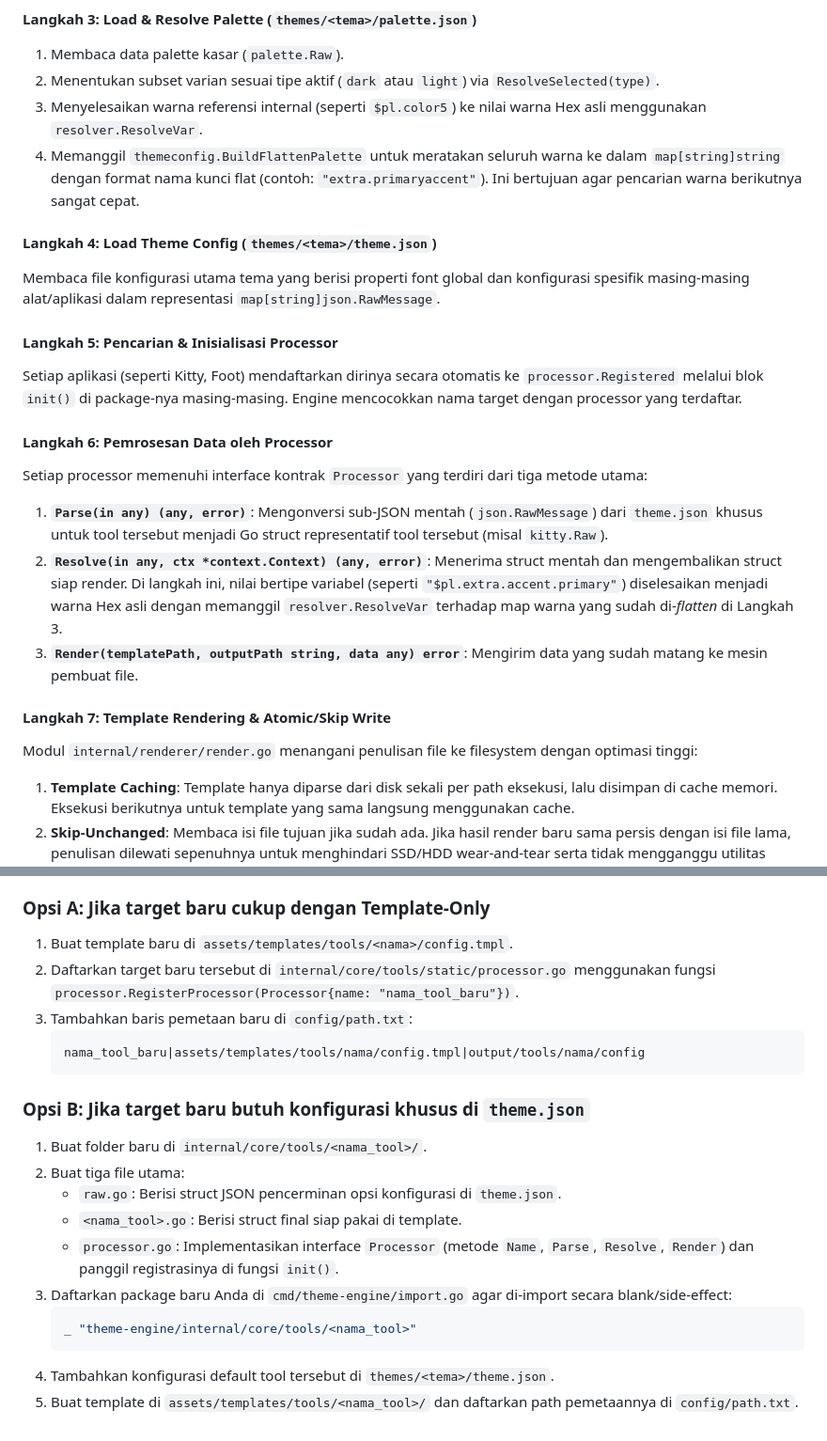
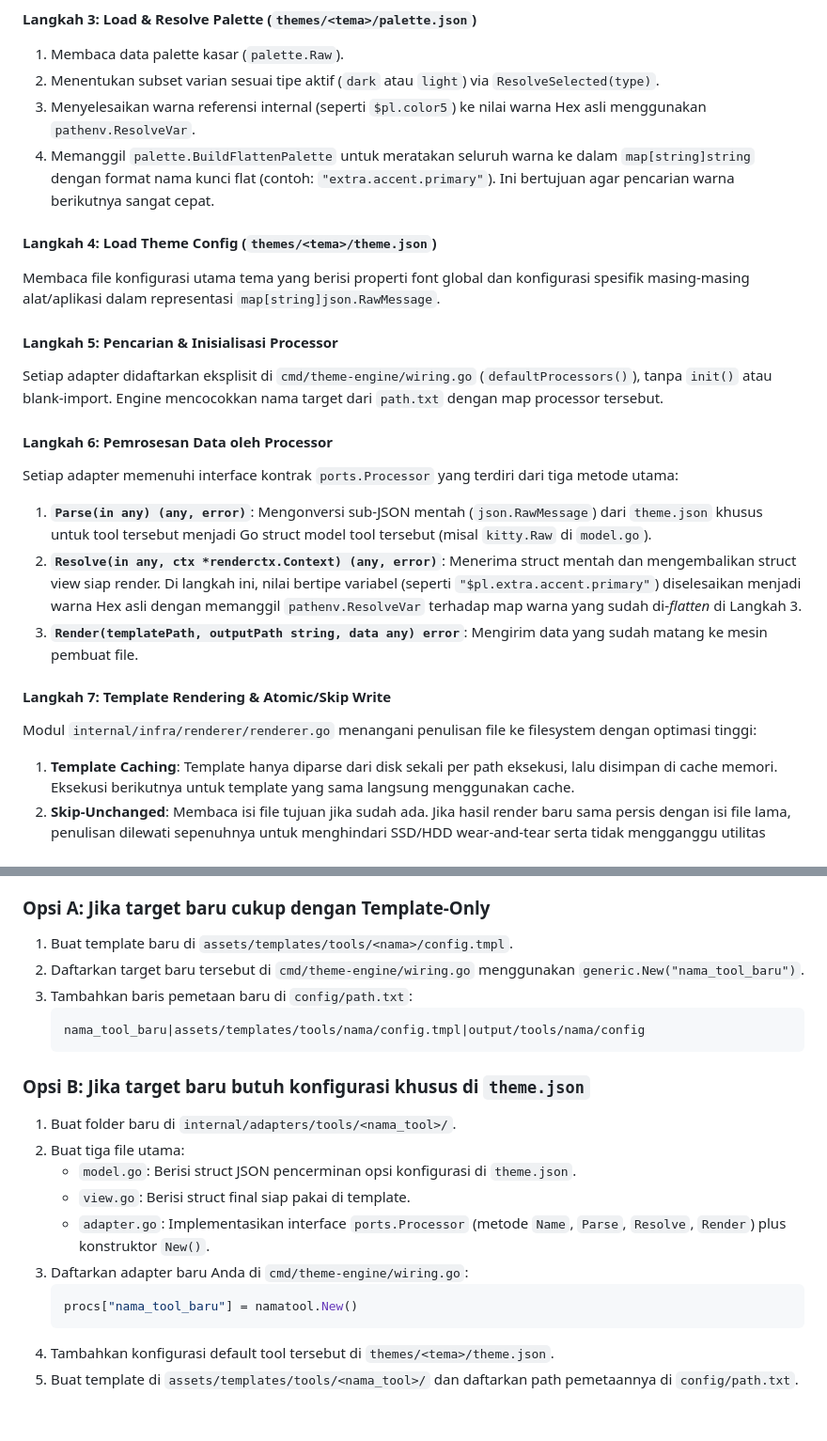
Before and after one commit to RascaL023/Hyprland-Theme-Engine, a Markdown page: FLOW.md, 2 parts joined by grey strips. Shown at 94% size. Rendered like a GitHub page.

````diff
--- a/FLOW.md
+++ b/FLOW.md
@@ -101,23 +108,23 @@ waybar|assets/templates/waybar/default.tmpl|output/waybar/sources.css
 #### Langkah 3: Load & Resolve Palette (`themes/<tema>/palette.json`)
 1. Membaca data palette kasar (`palette.Raw`).
 2. Menentukan subset varian sesuai tipe aktif (`dark` atau `light`) via `ResolveSelected(type)`.
-3. Menyelesaikan warna referensi internal (seperti `$pl.color5`) ke nilai warna Hex asli menggunakan `resolver.ResolveVar`.
-4. Memanggil `themeconfig.BuildFlattenPalette` untuk meratakan seluruh warna ke dalam `map[string]string` dengan format nama kunci flat (contoh: `"extra.primaryaccent"`). Ini bertujuan agar pencarian warna berikutnya sangat cepat.
+3. Menyelesaikan warna referensi internal (seperti `$pl.color5`) ke nilai warna Hex asli menggunakan `pathenv.ResolveVar`.
+4. Memanggil `palette.BuildFlattenPalette` untuk meratakan seluruh warna ke dalam `map[string]string` dengan format nama kunci flat (contoh: `"extra.accent.primary"`). Ini bertujuan agar pencarian warna berikutnya sangat cepat.
 
 #### Langkah 4: Load Theme Config (`themes/<tema>/theme.json`)
 Membaca file konfigurasi utama tema yang berisi properti font global dan konfigurasi spesifik masing-masing alat/aplikasi dalam representasi `map[string]json.RawMessage`.
 
 #### Langkah 5: Pencarian & Inisialisasi Processor
-Setiap aplikasi (seperti Kitty, Foot) mendaftarkan dirinya secara otomatis ke `processor.Registered` melalui blok `init()` di package-nya masing-masing. Engine mencocokkan nama target dengan processor yang terdaftar.
+Setiap adapter didaftarkan eksplisit di `cmd/theme-engine/wiring.go` (`defaultProcessors()`), tanpa `init()` atau blank-import. Engine mencocokkan nama target dari `path.txt` dengan map processor tersebut.
 
 #### Langkah 6: Pemrosesan Data oleh Processor
-Setiap processor memenuhi interface kontrak `Processor` yang terdiri dari tiga metode utama:
-1. **`Parse(in any) (any, error)`**: Mengonversi sub-JSON mentah (`json.RawMessage`) dari `theme.json` khusus untuk tool tersebut menjadi Go struct representatif tool tersebut (misal `kitty.Raw`).
-2. **`Resolve(in any, ctx *context.Context) (any, error)`**: Menerima struct mentah dan mengembalikan struct siap render. Di langkah ini, nilai bertipe variabel (seperti `"$pl.extra.accent.primary"`) diselesaikan menjadi warna Hex asli dengan memanggil `resolver.ResolveVar` terhadap map warna yang sudah di-*flatten* di Langkah 3.
+Setiap adapter memenuhi interface kontrak `ports.Processor` yang terdiri dari tiga metode utama:
+1. **`Parse(in any) (any, error)`**: Mengonversi sub-JSON mentah (`json.RawMessage`) dari `theme.json` khusus untuk tool tersebut menjadi Go struct model tool tersebut (misal `kitty.Raw` di `model.go`).
+2. **`Resolve(in any, ctx *renderctx.Context) (any, error)`**: Menerima struct mentah dan mengembalikan struct view siap render. Di langkah ini, nilai bertipe variabel (seperti `"$pl.extra.accent.primary"`) diselesaikan menjadi warna Hex asli dengan memanggil `pathenv.ResolveVar` terhadap map warna yang sudah di-*flatten* di Langkah 3.
 3. **`Render(templatePath, outputPath string, data any) error`**: Mengirim data yang sudah matang ke mesin pembuat file.
 
 #### Langkah 7: Template Rendering & Atomic/Skip Write
-Modul `internal/renderer/render.go` menangani penulisan file ke filesystem dengan optimasi tinggi:
+Modul `internal/infra/renderer/renderer.go` menangani penulisan file ke filesystem dengan optimasi tinggi:
 1. **Template Caching**: Template hanya diparse dari disk sekali per path eksekusi, lalu disimpan di cache memori. Eksekusi berikutnya untuk template yang sama langsung menggunakan cache.
 2. **Skip-Unchanged**: Membaca isi file tujuan jika sudah ada. Jika hasil render baru sama persis dengan isi file lama, penulisan dilewati sepenuhnya untuk menghindari SSD/HDD wear-and-tear serta tidak mengganggu utilitas watch-reload eksternal.
 3. **Atomic Write**: Jika konten berubah, engine menulis data ke file temp di folder tujuan, lalu melakukan rename sistem operasi secara instan. Ini menjamin file konfigurasi tidak pernah terputus atau rusak di tengah jalan jika proses tiba-tiba mati.
@@ -201,21 +208,21 @@ Gunakan checklist ini jika Anda ingin memperluas Theme Engine di masa depan:
 
 ### Opsi A: Jika target baru cukup dengan Template-Only
 1. Buat template baru di `assets/templates/tools/<nama>/config.tmpl`.
-2. Daftarkan target baru tersebut di `internal/core/tools/static/processor.go` menggunakan fungsi `processor.RegisterProcessor(Processor{name: "nama_tool_baru"})`.
+2. Daftarkan target baru tersebut di `cmd/theme-engine/wiring.go` menggunakan `generic.New("nama_tool_baru")`.
 3. Tambahkan baris pemetaan baru di `config/path.txt`:
    ```txt
    nama_tool_baru|assets/templates/tools/nama/config.tmpl|output/tools/nama/config
    ```
 
 ### Opsi B: Jika target baru butuh konfigurasi khusus di `theme.json`
-1. Buat folder baru di `internal/core/tools/<nama_tool>/`.
+1. Buat folder baru di `internal/adapters/tools/<nama_tool>/`.
 2. Buat tiga file utama:
-   - `raw.go`: Berisi struct JSON pencerminan opsi konfigurasi di `theme.json`.
-   - `<nama_tool>.go`: Berisi struct final siap pakai di template.
-   - `processor.go`: Implementasikan interface `Processor` (metode `Name`, `Parse`, `Resolve`, `Render`) dan panggil registrasinya di fungsi `init()`.
-3. Daftarkan package baru Anda di `cmd/theme-engine/import.go` agar di-import secara blank/side-effect:
+   - `model.go`: Berisi struct JSON pencerminan opsi konfigurasi di `theme.json`.
+   - `view.go`: Berisi struct final siap pakai di template.
+   - `adapter.go`: Implementasikan interface `ports.Processor` (metode `Name`, `Parse`, `Resolve`, `Render`) plus konstruktor `New()`.
+3. Daftarkan adapter baru Anda di `cmd/theme-engine/wiring.go`:
    ```go
-   _ "theme-engine/internal/core/tools/<nama_tool>"
+   procs["nama_tool_baru"] = namatool.New()
    ```
 4. Tambahkan konfigurasi default tool tersebut di `themes/<tema>/theme.json`.
 5. Buat template di `assets/templates/tools/<nama_tool>/` dan daftarkan path pemetaannya di `config/path.txt`.
````
Also changed, not shown: other parts of FLOW.md (+33 -26 lines), IMPLEMENTATION_NOTES.md (+6 -6 lines), README.md (+1 -1 lines).
